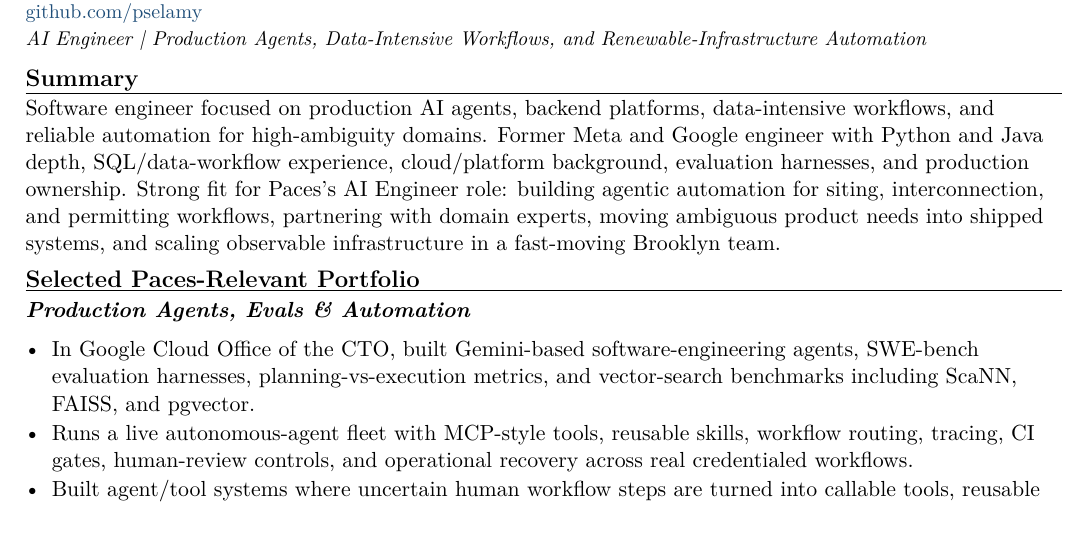
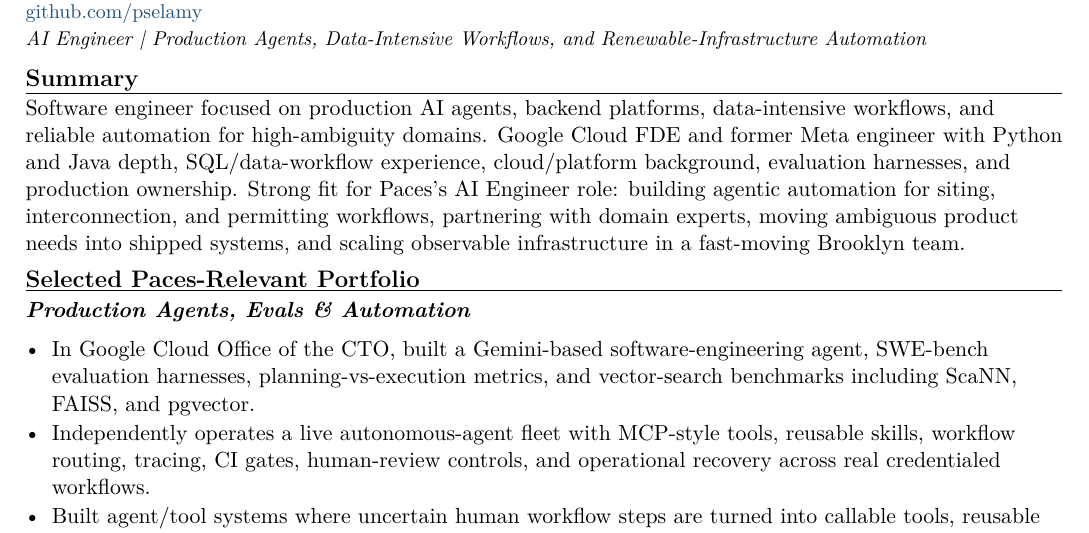
Before and after one commit to pselamy/resume, a LaTeX document (variants/paces-ai-engineer.tex): part of page 1 of 2, cut so that both start at the same text. Compiled offline with pdfLaTeX.

Commit message:
chore: stage reviewed variants/paces-ai-engineer.tex
Apply the locally validated and independently reviewed source.

```diff
--- a/variants/paces-ai-engineer.tex
+++ b/variants/paces-ai-engineer.tex
@@ -3,12 +3,12 @@
 \input{sections/header}
 \titleline{AI Engineer \textbar{} Production Agents, Data-Intensive Workflows, and Renewable-Infrastructure Automation}
 \rsection{Summary}
-Software engineer focused on production AI agents, backend platforms, data-intensive workflows, and reliable automation for high-ambiguity domains. Former Meta and Google engineer with Python and Java depth, SQL/data-workflow experience, cloud/platform background, evaluation harnesses, and production ownership. Strong fit for Paces's AI Engineer role: building agentic automation for siting, interconnection, and permitting workflows, partnering with domain experts, moving ambiguous product needs into shipped systems, and scaling observable infrastructure in a fast-moving Brooklyn team.
+Software engineer focused on production AI agents, backend platforms, data-intensive workflows, and reliable automation for high-ambiguity domains. Google Cloud FDE and former Meta engineer with Python and Java depth, SQL/data-workflow experience, cloud/platform background, evaluation harnesses, and production ownership. Strong fit for Paces's AI Engineer role: building agentic automation for siting, interconnection, and permitting workflows, partnering with domain experts, moving ambiguous product needs into shipped systems, and scaling observable infrastructure in a fast-moving Brooklyn team.
 \rsection{Selected Paces-Relevant Portfolio}
 \subsec{Production Agents, Evals \& Automation}
 \begin{itemize}
-  \item In Google Cloud Office of the CTO, built Gemini-based software-engineering agents, SWE-bench evaluation harnesses, planning-vs-execution metrics, and vector-search benchmarks including ScaNN, FAISS, and pgvector.
-  \item Runs a live autonomous-agent fleet with MCP-style tools, reusable skills, workflow routing, tracing, CI gates, human-review controls, and operational recovery across real credentialed workflows.
+  \item In Google Cloud Office of the CTO, built a Gemini-based software-engineering agent, SWE-bench evaluation harnesses, planning-vs-execution metrics, and vector-search benchmarks including ScaNN, FAISS, and pgvector.
+  \item Independently operates a live autonomous-agent fleet with MCP-style tools, reusable skills, workflow routing, tracing, CI gates, human-review controls, and operational recovery across real credentialed workflows.
   \item Built agent/tool systems where uncertain human workflow steps are turned into callable tools, reusable procedures, review gates, and measurable execution loops.
 \end{itemize}
 \subsec{Data-Intensive Product, Platform \& Operational Systems}
```
